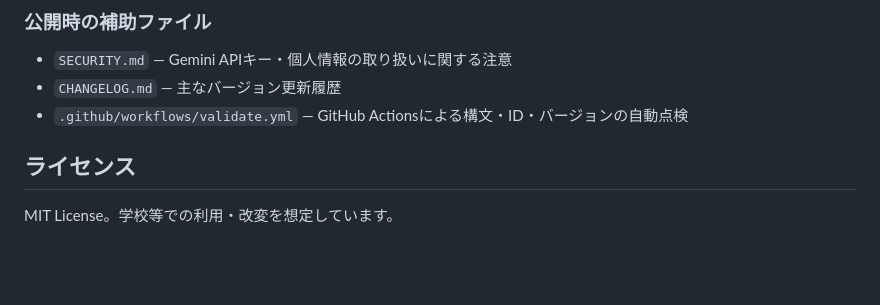
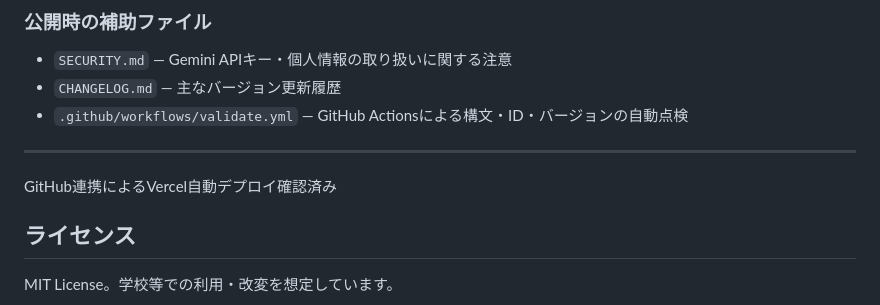
Before and after one commit to jkj7vv2nd7-lang/tokubetsu-shien-shoken-support, a Markdown page: README.md, the part around the change. Rendered like a GitHub page; blank space fills up the shorter version.

Commit message:
Add Vercel deployment confirmation note
Added note about Vercel automatic deployment confirmation via GitHub integration.

```diff
--- a/README.md
+++ b/README.md
@@ -68,6 +68,7 @@ Gemini APIを利用する場合、現在のWeb版はブラウザからAPIへ直
 - `SECURITY.md` — Gemini APIキー・個人情報の取り扱いに関する注意
 - `CHANGELOG.md` — 主なバージョン更新履歴
 - `.github/workflows/validate.yml` — GitHub Actionsによる構文・ID・バージョンの自動点検
-
+---
+GitHub連携によるVercel自動デプロイ確認済み
 ## ライセンス
 MIT License。学校等での利用・改変を想定しています。
```
